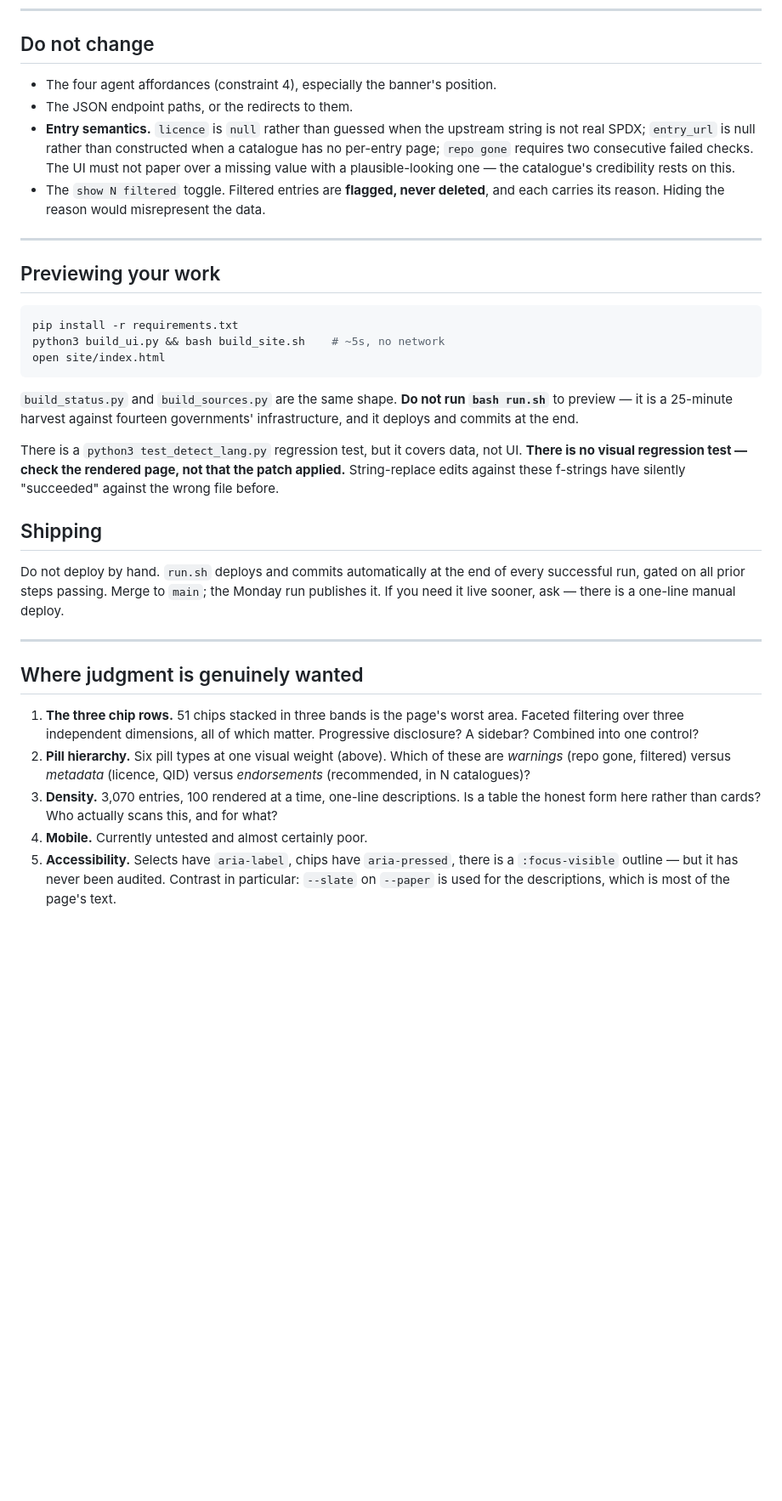
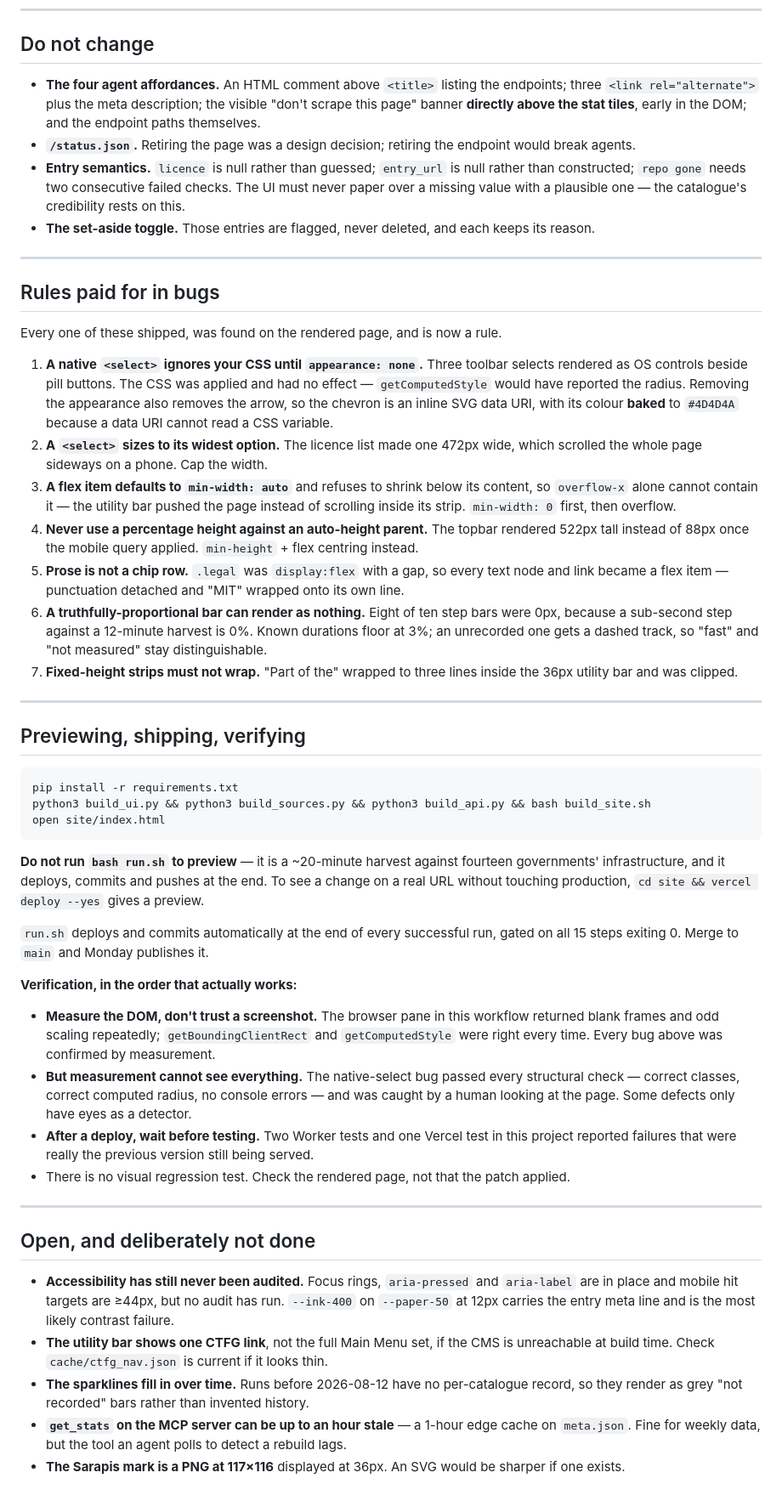
Before and after one commit to sarapis/govoss-catalog, a Markdown page: DESIGN-BRIEF.md, the part around one of its changes. Shown at 85% size. Rendered like a GitHub page; blank space fills up the shorter version.

````diff
--- a/DESIGN-BRIEF.md
+++ b/DESIGN-BRIEF.md
@@ -172,53 +171,83 @@ entry is harvested first-hand from a government's own catalogue.
 
 ## Do not change
 
-- The four agent affordances (constraint 4), especially the banner's position.
-- The JSON endpoint paths, or the redirects to them.
-- **Entry semantics.** `licence` is `null` rather than guessed when the upstream string is not
-  real SPDX; `entry_url` is null rather than constructed when a catalogue has no per-entry
-  page; `repo gone` requires two consecutive failed checks. The UI must not paper over a
-  missing value with a plausible-looking one — the catalogue's credibility rests on this.
-- The `show N filtered` toggle. Filtered entries are **flagged, never deleted**, and each
-  carries its reason. Hiding the reason would misrepresent the data.
+- **The four agent affordances.** An HTML comment above `<title>` listing the endpoints; three
+  `<link rel="alternate">` plus the meta description; the visible "don't scrape this page"
+  banner **directly above the stat tiles**, early in the DOM; and the endpoint paths themselves.
+- **`/status.json`.** Retiring the page was a design decision; retiring the endpoint would
+  break agents.
+- **Entry semantics.** `licence` is null rather than guessed; `entry_url` is null rather than
+  constructed; `repo gone` needs two consecutive failed checks. The UI must never paper over a
+  missing value with a plausible one — the catalogue's credibility rests on this.
+- **The set-aside toggle.** Those entries are flagged, never deleted, and each keeps its reason.
 
 ---
 
-## Previewing your work
+## Rules paid for in bugs
+
+Every one of these shipped, was found on the rendered page, and is now a rule.
+
+1. **A native `<select>` ignores your CSS until `appearance: none`.** Three toolbar selects
+   rendered as OS controls beside pill buttons. The CSS was applied and had no effect —
+   `getComputedStyle` would have reported the radius. Removing the appearance also removes the
+   arrow, so the chevron is an inline SVG data URI, with its colour **baked** to `#4D4D4A`
+   because a data URI cannot read a CSS variable.
+2. **A `<select>` sizes to its widest option.** The licence list made one 472px wide, which
+   scrolled the whole page sideways on a phone. Cap the width.
+3. **A flex item defaults to `min-width: auto`** and refuses to shrink below its content, so
+   `overflow-x` alone cannot contain it — the utility bar pushed the page instead of scrolling
+   inside its strip. `min-width: 0` first, then overflow.
+4. **Never use a percentage height against an auto-height parent.** The topbar rendered 522px
+   tall instead of 88px once the mobile query applied. `min-height` + flex centring instead.
+5. **Prose is not a chip row.** `.legal` was `display:flex` with a gap, so every text node and
+   link became a flex item — punctuation detached and "MIT" wrapped onto its own line.
+6. **A truthfully-proportional bar can render as nothing.** Eight of ten step bars were 0px,
+   because a sub-second step against a 12-minute harvest is 0%. Known durations floor at 3%; an
+   unrecorded one gets a dashed track, so "fast" and "not measured" stay distinguishable.
+7. **Fixed-height strips must not wrap.** "Part of the" wrapped to three lines inside the 36px
+   utility bar and was clipped.
+
+---
+
+## Previewing, shipping, verifying
 
 ```bash
 pip install -r requirements.txt
-python3 build_ui.py && bash build_site.sh    # ~5s, no network
+python3 build_ui.py && python3 build_sources.py && python3 build_api.py && bash build_site.sh
 open site/index.html
 ```
 
-`build_status.py` and `build_sources.py` are the same shape. **Do not run `bash run.sh`** to
-preview — it is a 25-minute harvest against fourteen governments' infrastructure, and it
-deploys and commits at the end.
+**Do not run `bash run.sh` to preview** — it is a ~20-minute harvest against fourteen
+governments' infrastructure, and it deploys, commits and pushes at the end. To see a change on
+a real URL without touching production, `cd site && vercel deploy --yes` gives a preview.
 
-There is a `python3 test_detect_lang.py` regression test, but it covers data, not UI. **There
-is no visual regression test — check the rendered page, not that the patch applied.**
-String-replace edits against these f-strings have silently "succeeded" against the wrong file
-before.
+`run.sh` deploys and commits automatically at the end of every successful run, gated on all 15
+steps exiting 0. Merge to `main` and Monday publishes it.
 
-## Shipping
+**Verification, in the order that actually works:**
 
-Do not deploy by hand. `run.sh` deploys and commits automatically at the end of every
-successful run, gated on all prior steps passing. Merge to `main`; the Monday run publishes it.
-If you need it live sooner, ask — there is a one-line manual deploy.
+- **Measure the DOM, don't trust a screenshot.** The browser pane in this workflow returned
+  blank frames and odd scaling repeatedly; `getBoundingClientRect` and `getComputedStyle` were
+  right every time. Every bug above was confirmed by measurement.
+- **But measurement cannot see everything.** The native-select bug passed every structural
+  check — correct classes, correct computed radius, no console errors — and was caught by a
+  human looking at the page. Some defects only have eyes as a detector.
+- **After a deploy, wait before testing.** Two Worker tests and one Vercel test in this project
+  reported failures that were really the previous version still being served.
+- There is no visual regression test. Check the rendered page, not that the patch applied.
 
 ---
 
-## Where judgment is genuinely wanted
+## Open, and deliberately not done
 
-1. **The three chip rows.** 51 chips stacked in three bands is the page's worst area. Faceted
-   filtering over three independent dimensions, all of which matter. Progressive disclosure?
-   A sidebar? Combined into one control?
-2. **Pill hierarchy.** Six pill types at one visual weight (above). Which of these are
-   *warnings* (repo gone, filtered) versus *metadata* (licence, QID) versus *endorsements*
-   (recommended, in N catalogues)?
-3. **Density.** 3,070 entries, 100 rendered at a time, one-line descriptions. Is a table the
-   honest form here rather than cards? Who actually scans this, and for what?
-4. **Mobile.** Currently untested and almost certainly poor.
-5. **Accessibility.** Selects have `aria-label`, chips have `aria-pressed`, there is a
-   `:focus-visible` outline — but it has never been audited. Contrast in particular: `--slate`
-   on `--paper` is used for the descriptions, which is most of the page's text.
+- **Accessibility has still never been audited.** Focus rings, `aria-pressed` and `aria-label`
+  are in place and mobile hit targets are ≥44px, but no audit has run. `--ink-400` on
+  `--paper-50` at 12px carries the entry meta line and is the most likely contrast failure.
+- **The utility bar shows one CTFG link**, not the full Main Menu set, if the CMS is
+  unreachable at build time. Check `cache/ctfg_nav.json` is current if it looks thin.
+- **The sparklines fill in over time.** Runs before 2026-08-12 have no per-catalogue record, so
+  they render as grey "not recorded" bars rather than invented history.
+- **`get_stats` on the MCP server can be up to an hour stale** — a 1-hour edge cache on
+  `meta.json`. Fine for weekly data, but the tool an agent polls to detect a rebuild lags.
+- **The Sarapis mark is a PNG at 117×116** displayed at 36px. An SVG would be sharper if one
+  exists.
````
Also changed, not shown: other parts of DESIGN-BRIEF.md (+122 -123 lines).
